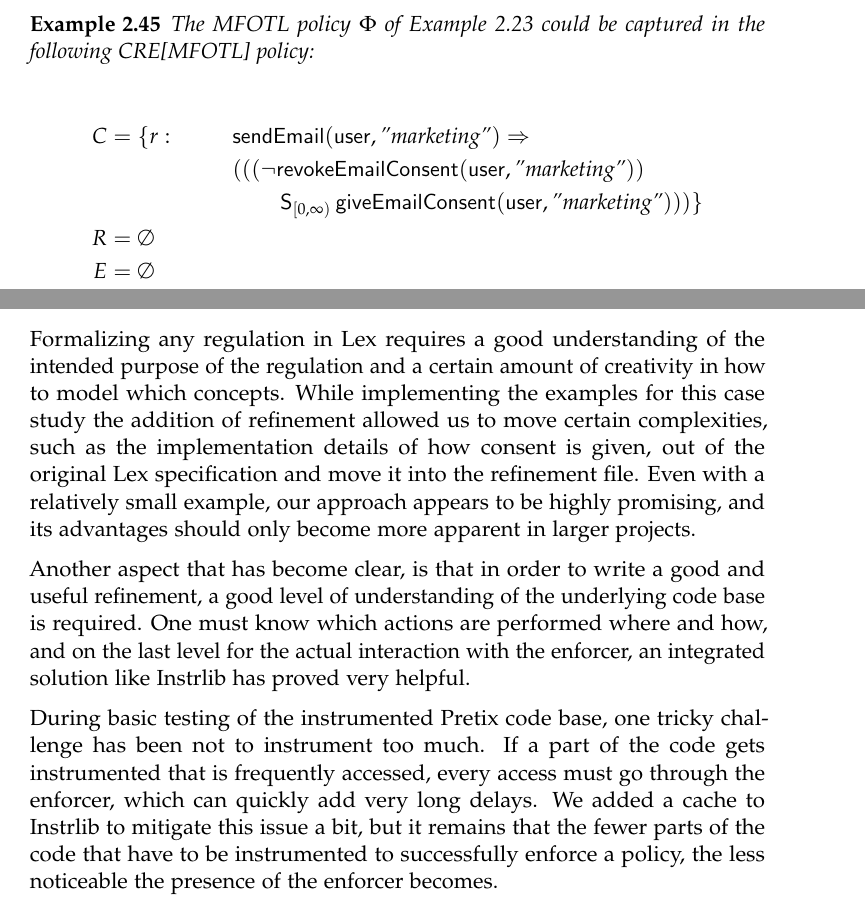
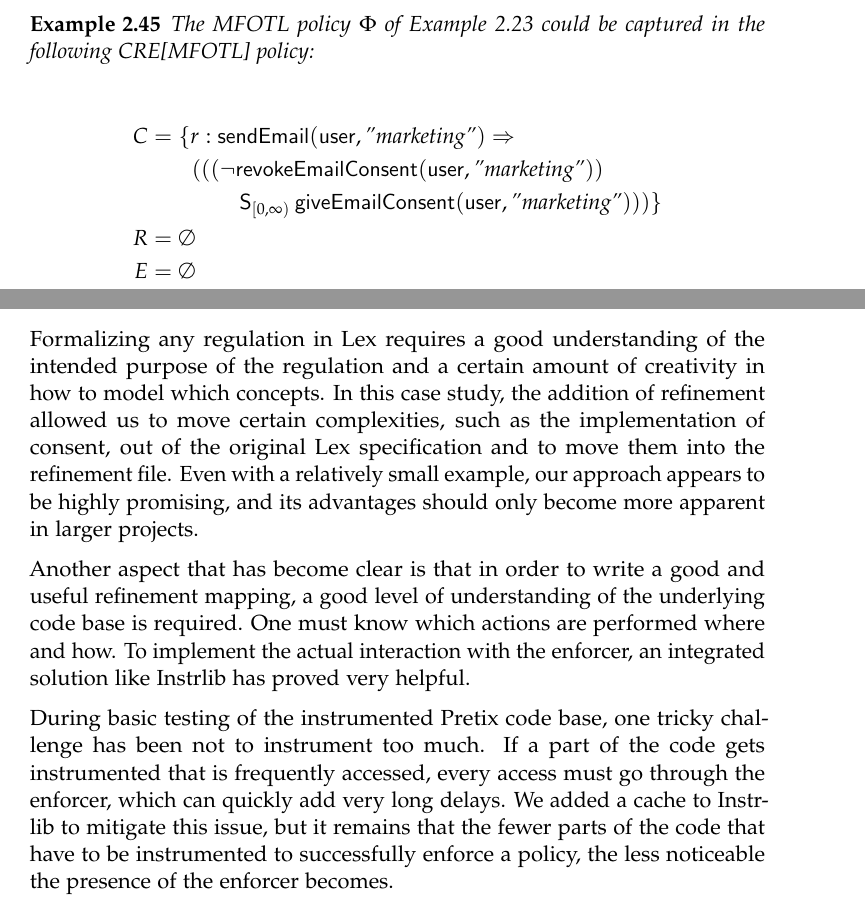
Before and after one commit to jnzd/masters-thesis-report, a LaTeX thesis (thesis.tex, which reads chapters/case-study.tex, chapters/preliminaries.tex): two parts of pages 21 and 55 of 68, joined at a grey line, cut so that both start at the same text. Compiled offline with pdfLaTeX.

Commit message:
final formatting adjustments

```diff
--- a/chapters/case-study.tex
+++ b/chapters/case-study.tex
@@ -147,19 +147,19 @@ such as its wait list, which might fall under data minimization requirements.
 Formalizing any regulation in Lex requires a good understanding of
 the intended purpose of the regulation and a certain amount of creativity
 in how to model which concepts.
-While implementing the examples for this case study the addition of
+In this case study, the addition of
 refinement allowed us to move certain complexities, such as
-the implementation details of how consent is given, out of the
-original Lex specification and move it into the refinement file.
+the implementation of consent, out of the
+original Lex specification and to move them into the refinement file.
 Even with a relatively small example, our approach appears to be highly
 promising, and its advantages should only become more apparent in
 larger projects.
 
-Another aspect that has become clear, is that in order to write a good
-and useful refinement, a good level of understanding of the underlying
+Another aspect that has become clear is that in order to write a good
+and useful refinement mapping, a good level of understanding of the underlying
 code base is required.
-One must know which actions are performed where and how,
-and on the last level for the actual interaction with the enforcer,
+One must know which actions are performed where and how.
+To implement the actual interaction with the enforcer,
 an integrated solution like Instrlib has proved very helpful.
 
 During basic testing of the instrumented Pretix code base, one tricky
@@ -167,7 +167,7 @@ challenge has been not to instrument too much.
 If a part of the code gets instrumented that is frequently accessed,
 every access must go through the enforcer, which can quickly add
 very long delays.
-We added a cache to Instrlib to mitigate this issue a bit, but
+We added a cache to Instrlib to mitigate this issue, but
 it remains that the fewer parts of the code that have to be instrumented
 to successfully enforce a policy, the less noticeable the presence
 of the enforcer becomes.
--- a/chapters/preliminaries.tex
+++ b/chapters/preliminaries.tex
@@ -1221,17 +1221,10 @@ via the typing rules in Figure \ref{fig:ecre-typing-rules}
     could be captured in the following CRE[MFOTL] policy:
 
     \begin{align*}
-        C &= \{
-            r :
-            &&\mathsf{sendEmail}(\mathsf{user}, \text{"marketing"})
-            \Rightarrow \\
-            &&&(
-                % \Once_{[0,\infty)}
-                % \mathsf{giveEmailConsent}(\mathsf{user}, \text{"marketing"}) \\
-                % &&&\quad \wedge
-                ((\neg
+        C &= \{ r : \mathsf{sendEmail}(\mathsf{user}, \text{"marketing"}) \Rightarrow \\
+            &\qquad (((\neg
                 \mathsf{revokeEmailConsent}(\mathsf{user}, \text{"marketing"})) \\
-                &&& \qquad \Since_{[0,\infty)}
+                & \qquad \qquad \Since_{[0,\infty)}
                 \mathsf{giveEmailConsent}(\mathsf{user}, \text{"marketing"})))
         \} \\
         R &= \emptyset \\
```
Also changed, not shown: chapters/introduction.tex (+0 -3 lines).
